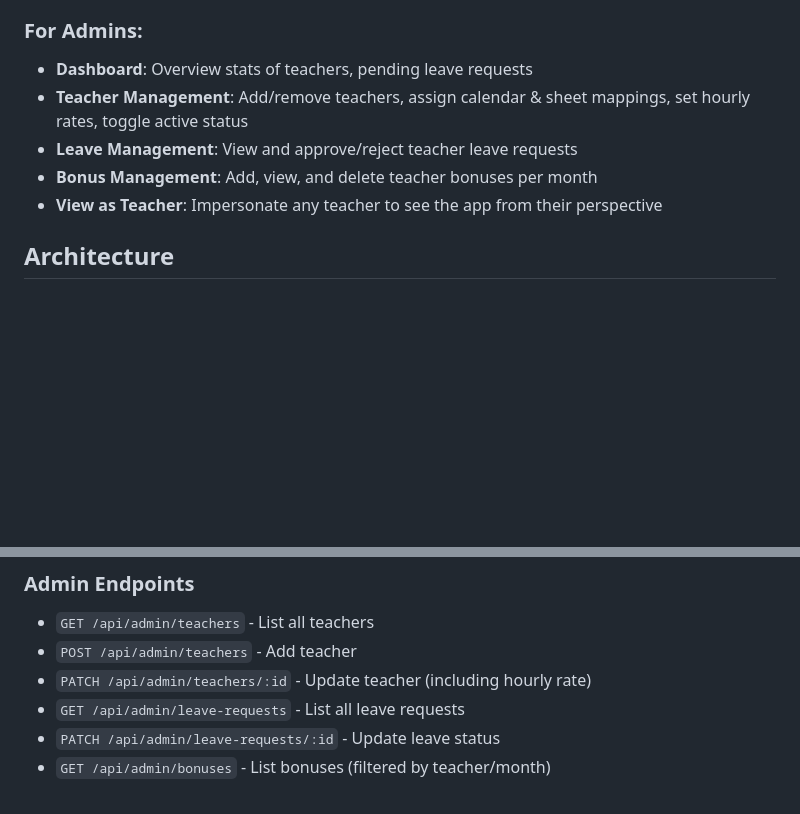
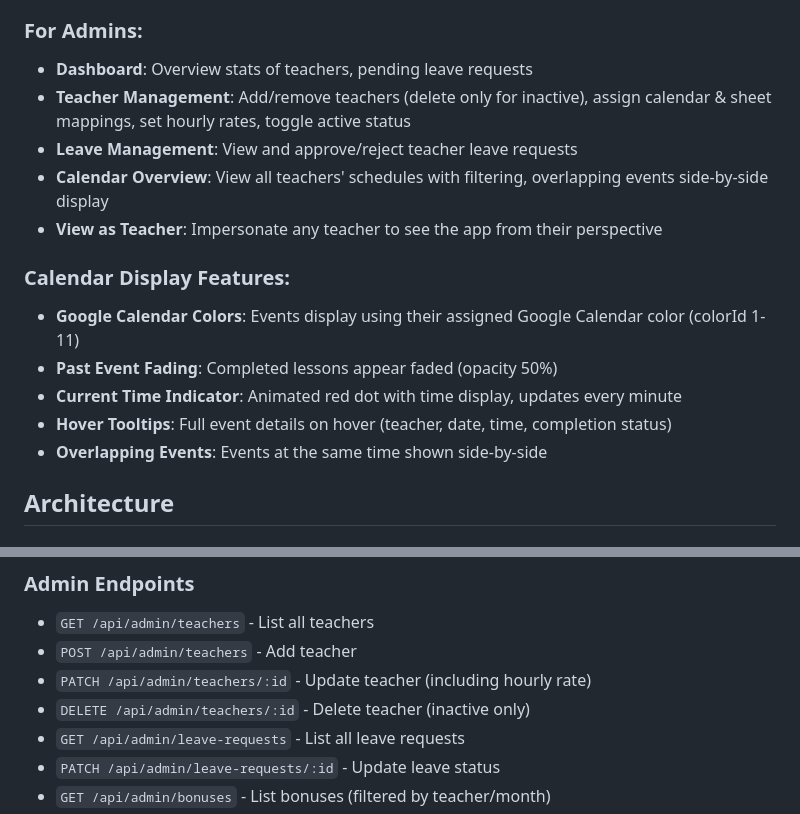
Before and after one commit to Seandy11/Teacher-Portal, a Markdown page: replit.md, 2 parts joined by grey strips. Drawn GitHub-style; blank space fills up the shorter version.

Commit message:
Enhance admin portal with calendar features and teacher management improvements
Update replit.md to reflect changes in teacher management (deleting inactive teachers only), removal of bonus management, and addition of new calendar display features. Add a DELETE endpoint for inactive teachers.

Replit-Commit-Author: Agent
Replit-Commit-Session-Id: b9bf7047-fb40-4d2a-9b59-7fe5dedd365f
Replit-Commit-Checkpoint-Type: full_checkpoint
Replit-Commit-Event-Id: 75f3c60c-6ca2-4adc-bb04-ca6e68083d3b
Replit-Commit-Screenshot-Url: https://storage.googleapis.com/screenshot-production-us-central1/7309d287-5258-4f18-ba5d-4f15f8d96c0b/b9bf7047-fb40-4d2a-9b59-7fe5dedd365f/2edWLtI
Replit-Helium-Checkpoint-Created: true

```diff
--- a/replit.md
+++ b/replit.md
@@ -15,10 +15,17 @@ This is an internal teacher portal with the following core features:
 
 ### For Admins:
 - **Dashboard**: Overview stats of teachers, pending leave requests
-- **Teacher Management**: Add/remove teachers, assign calendar & sheet mappings, set hourly rates, toggle active status
+- **Teacher Management**: Add/remove teachers (delete only for inactive), assign calendar & sheet mappings, set hourly rates, toggle active status
 - **Leave Management**: View and approve/reject teacher leave requests
-- **Bonus Management**: Add, view, and delete teacher bonuses per month
+- **Calendar Overview**: View all teachers' schedules with filtering, overlapping events side-by-side display
 - **View as Teacher**: Impersonate any teacher to see the app from their perspective
+
+### Calendar Display Features:
+- **Google Calendar Colors**: Events display using their assigned Google Calendar color (colorId 1-11)
+- **Past Event Fading**: Completed lessons appear faded (opacity 50%)
+- **Current Time Indicator**: Animated red dot with time display, updates every minute
+- **Hover Tooltips**: Full event details on hover (teacher, date, time, completion status)
+- **Overlapping Events**: Events at the same time shown side-by-side
 
 ## Architecture
 
@@ -96,6 +103,7 @@ shared/
 - `GET /api/admin/teachers` - List all teachers
 - `POST /api/admin/teachers` - Add teacher
 - `PATCH /api/admin/teachers/:id` - Update teacher (including hourly rate)
+- `DELETE /api/admin/teachers/:id` - Delete teacher (inactive only)
 - `GET /api/admin/leave-requests` - List all leave requests
 - `PATCH /api/admin/leave-requests/:id` - Update leave status
 - `GET /api/admin/bonuses` - List bonuses (filtered by teacher/month)
```
